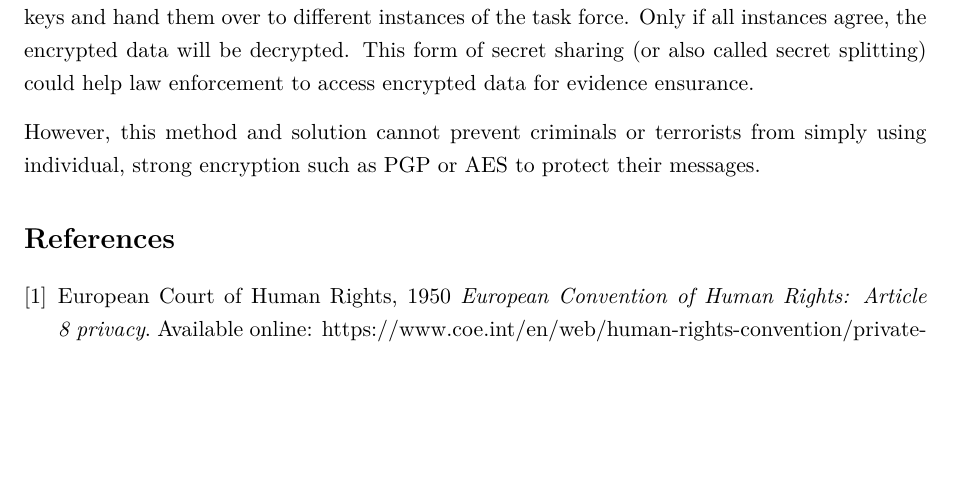
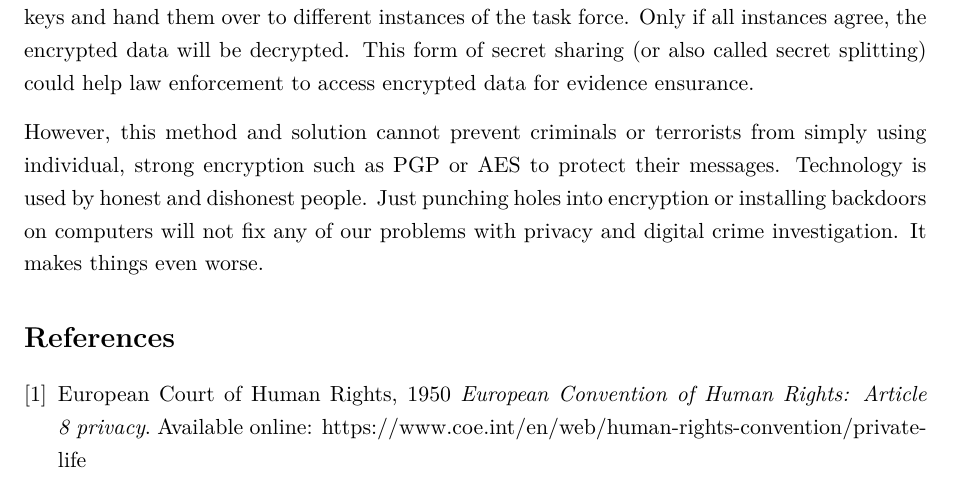
Before and after one commit to chrim5/cybercrime, a LaTeX document (papers/ppe/main.tex): part of page 4 of 5, cut so that both start at the same text, the shorter picture padded with empty space. Compiled offline with pdfLaTeX.

Commit message:
finished last section

```diff
--- a/papers/ppe/main.tex
+++ b/papers/ppe/main.tex
@@ -57,7 +57,7 @@ Cyber security is a huge public safety concern. On the one hand, law enforcement
 There exist no easy solutions or just one to end the debate about protecting personal privacy versus law enforcement it is just a too complex topic. Only from the point of a technology view this cannot be fixed. However, the technology companies, the data protectors and the authorities should get together and discuss the respective privacy requirements and the investigations together in a forum. A joint task force could be set up to improve criminal investigations together and at the same time independent privacy watchdogs could monitor whether the action and suspicion is legitimate to release information in a case. This does not necessarily mean breaking up encrypted data, but also passing on meta information that can be useful in an investigation.
 The use of synergies may also lead to new investigation methods, without weakening existing technologies through backoors. The independent privacy watchdogs are elected by the public and can only be in power for a certain period of time. Similar to the term of a presidential mandate. The public must be informed regularly and transparently about what is going on in the task force.
 \par This solution is not technological, like backdoor access built by manufacturers or service providers, but a human solution built around user control. Such arrangements provide robust protection from criminals hacking the service, but they also prevent customer data harvesting by service providers. In a next step, as soon as the forum around the task force has been established, a kind of trust circle could also be created. Customers of technology companies such as Google, Apple, Microsoft etc. should then be able to split their keys for decrypting the data into several keys and hand them over to different instances of the task force. Only if all instances agree, the encrypted data will be decrypted. This form of secret sharing (or also called secret splitting) could help law enforcement to access encrypted data for evidence ensurance.
-\par However, this method and solution cannot prevent criminals or terrorists from simply using individual, strong encryption such as PGP or AES to protect their messages.
+\par However, this method and solution cannot prevent criminals or terrorists from simply using individual, strong encryption such as PGP or AES to protect their messages. Technology is used by honest and dishonest people. Just punching holes into encryption or installing backdoors on computers will not fix any of our problems with privacy and digital crime investigation. It makes things even worse.
 \begin{thebibliography}{9}
     \bibitem{ECHR} European Court of Human Rights, 1950 \emph{European Convention of Human Rights: Article 8  privacy}. Available online: \href{https://www.coe.int/en/web/human-rights-convention/private-life}{https://www.coe.int/en/web/human-rights-convention/private-life}
     \bibitem{SNOWDEN} The Guardian, 10. June 2013 \emph{Edward Snowden, NSA files source: If they want to get you, in time they will}. Available online: \href{https://www.theguardian.com/world/2013/jun/09/nsa-whistleblower-edward-snowden-why}{https://www.theguardian.com/world/2013/jun/09/nsa-whistleblower-edward-snowden-why}
```
Also changed, not shown: papers/ppe/main.pdf.
